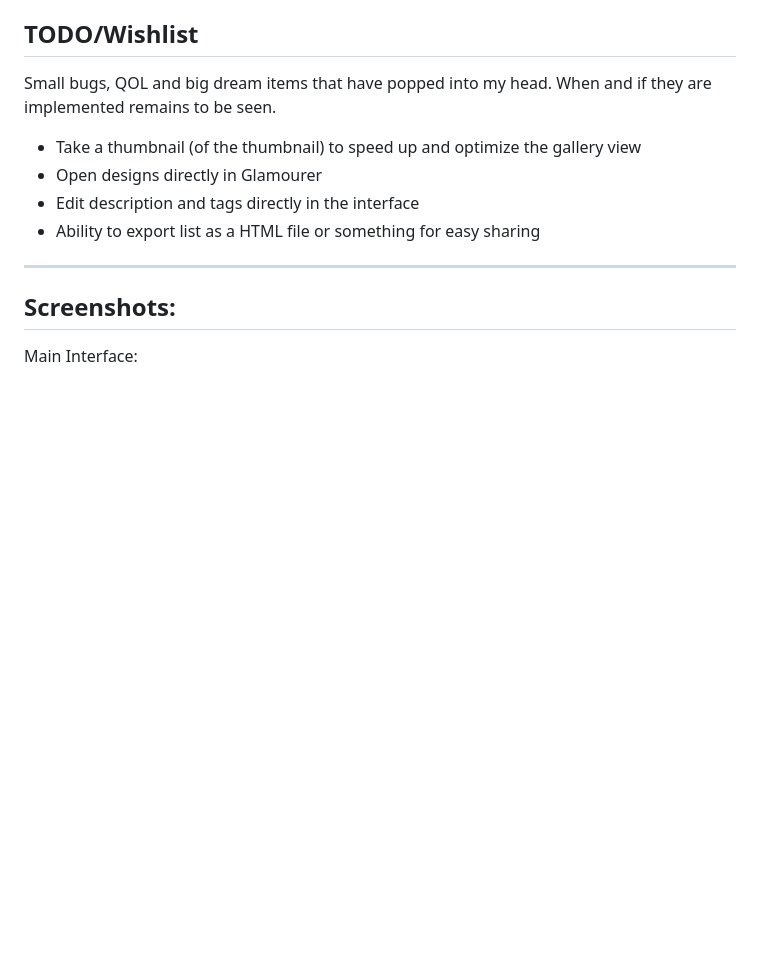
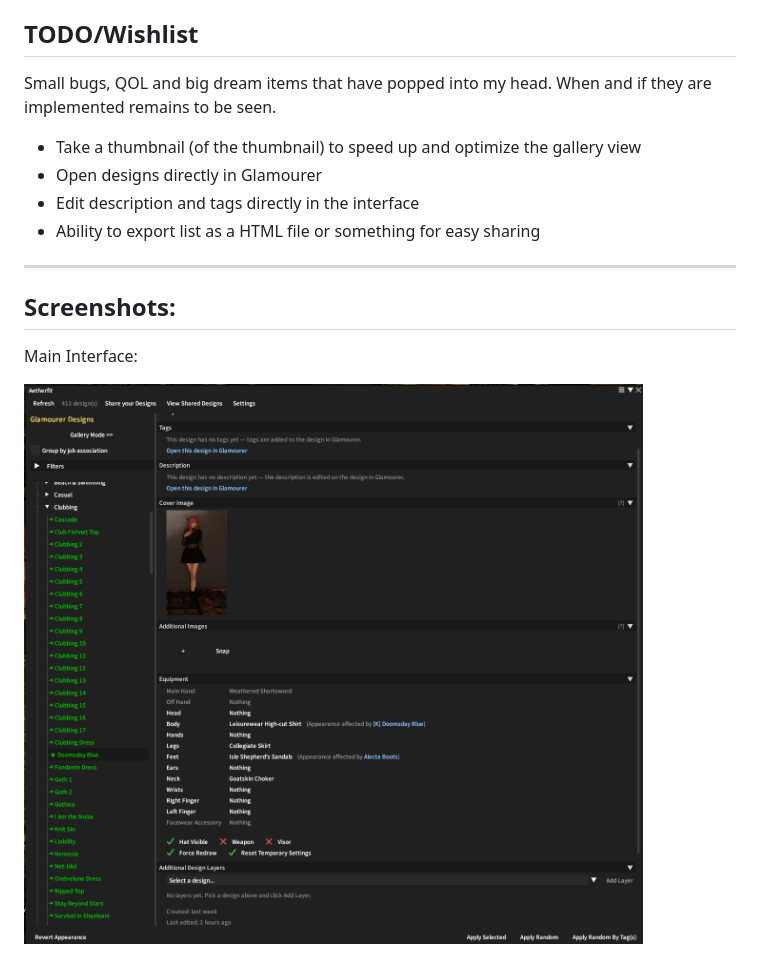
Before and after one commit to Kussie/Aetherfit, a Markdown page: README.md, the part around the change. GitHub-like rendering; pictures changed too: Screenshots/Screenshot 2026-07-03 130403.png (added); blank space fills up the shorter version.

Commit message:
Add new screenshot to readme

```diff
--- a/README.md
+++ b/README.md
@@ -57,6 +57,8 @@ Small bugs, QOL and big dream items that have popped into my head.  When and if
 
 Main Interface:
 
+![Screenshot 2026-07-03 130403.png](Screenshots/Screenshot%202026-07-03%20130403.png)
+
 ![Screenshot 2026-05-15 145401.png](Screenshots/Screenshot%202026-05-15%20145401.png)
 
 "Snap" options:
```
